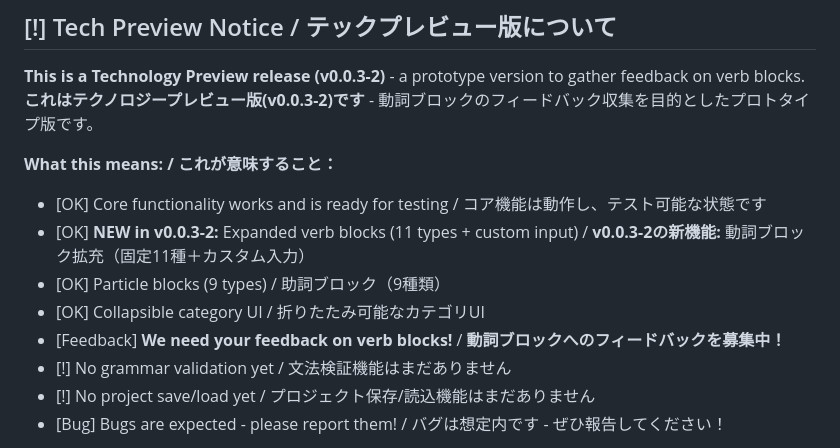
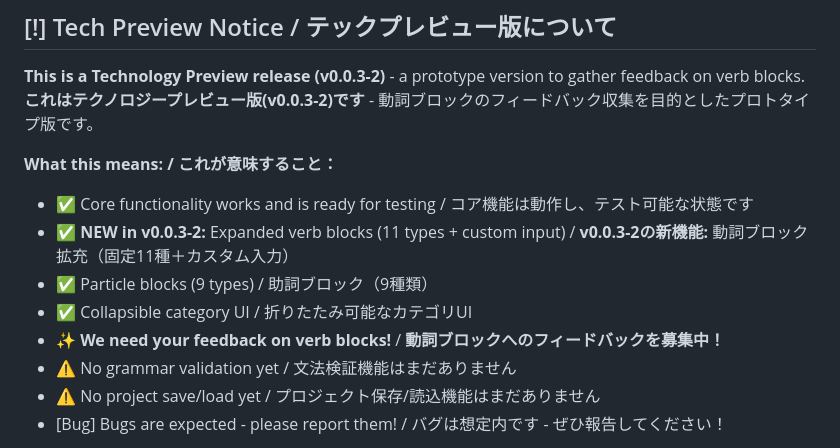
Before and after one commit to BonoJovi/Promps, a Markdown page: README.md, the part around the change. Rendered like a GitHub page.

Commit message:
test: add back 3-byte emojis to test Tracpath compatibility
Testing if 3-byte UTF-8 emojis (✅, ✨, ⚠) work with Tracpath.
Only 4-byte emojis may have been the issue.

Co-Authored-By: Claude Opus 4.5 <noreply@anthropic.com>

```diff
--- a/README.md
+++ b/README.md
@@ -80,13 +80,13 @@ Promps is still in Tech Preview stage, but the basic prompt building functionali
 **これはテクノロジープレビュー版(v0.0.3-2)です** - 動詞ブロックのフィードバック収集を目的としたプロトタイプ版です。
 
 **What this means: / これが意味すること：**
-- [OK] Core functionality works and is ready for testing / コア機能は動作し、テスト可能な状態です
-- [OK] **NEW in v0.0.3-2:** Expanded verb blocks (11 types + custom input) / **v0.0.3-2の新機能:** 動詞ブロック拡充（固定11種＋カスタム入力）
-- [OK] Particle blocks (9 types) / 助詞ブロック（9種類）
-- [OK] Collapsible category UI / 折りたたみ可能なカテゴリUI
-- [Feedback] **We need your feedback on verb blocks!** / **動詞ブロックへのフィードバックを募集中！**
-- [!] No grammar validation yet / 文法検証機能はまだありません
-- [!] No project save/load yet / プロジェクト保存/読込機能はまだありません
+- ✅ Core functionality works and is ready for testing / コア機能は動作し、テスト可能な状態です
+- ✅ **NEW in v0.0.3-2:** Expanded verb blocks (11 types + custom input) / **v0.0.3-2の新機能:** 動詞ブロック拡充（固定11種＋カスタム入力）
+- ✅ Particle blocks (9 types) / 助詞ブロック（9種類）
+- ✅ Collapsible category UI / 折りたたみ可能なカテゴリUI
+- ✨ **We need your feedback on verb blocks!** / **動詞ブロックへのフィードバックを募集中！**
+- ⚠ No grammar validation yet / 文法検証機能はまだありません
+- ⚠ No project save/load yet / プロジェクト保存/読込機能はまだありません
 - [Bug] Bugs are expected - please report them! / バグは想定内です - ぜひ報告してください！
 
 **We're looking for testers!** Your feedback will shape the future of Promps. See [CONTRIBUTING.md](CONTRIBUTING.md) for how to help.
```
